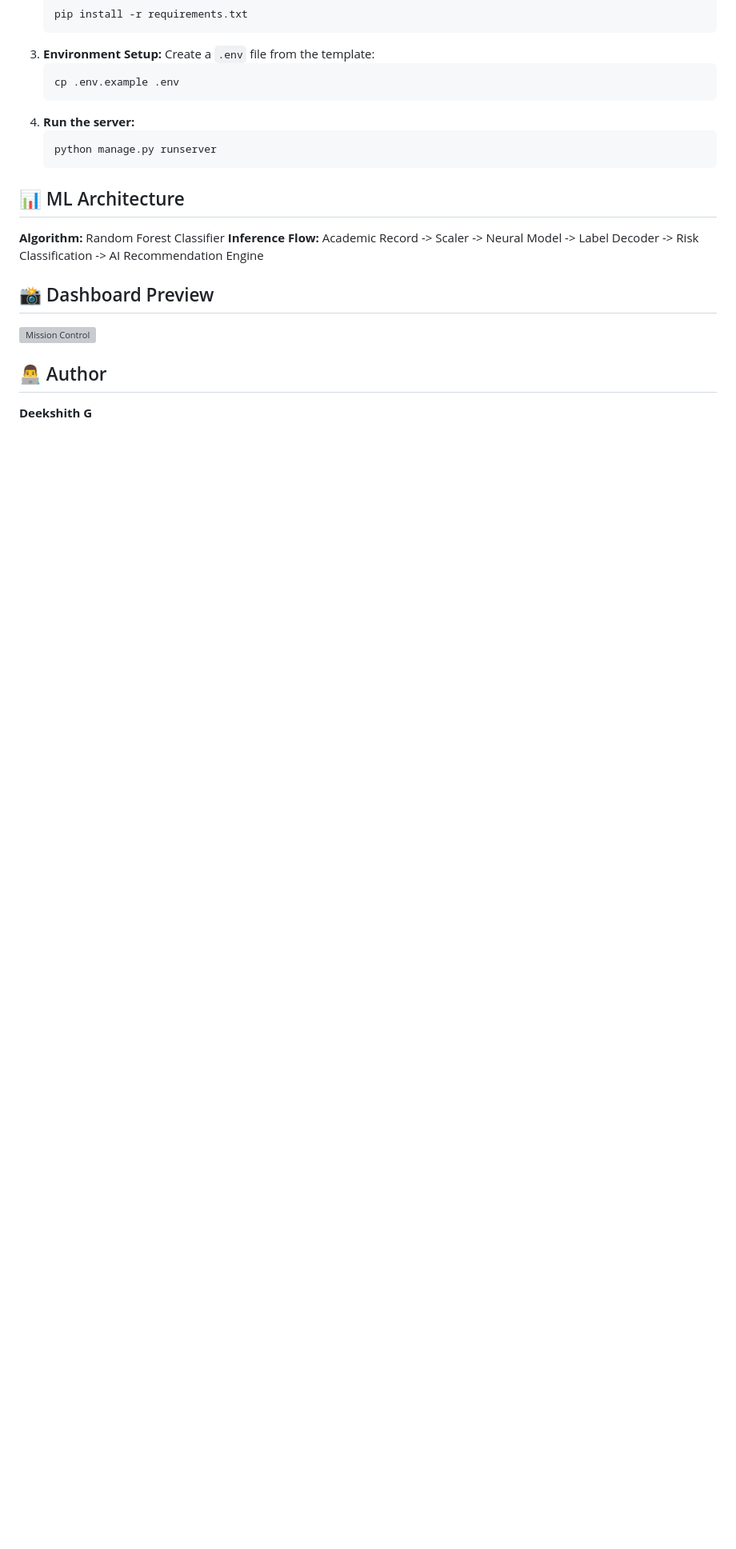
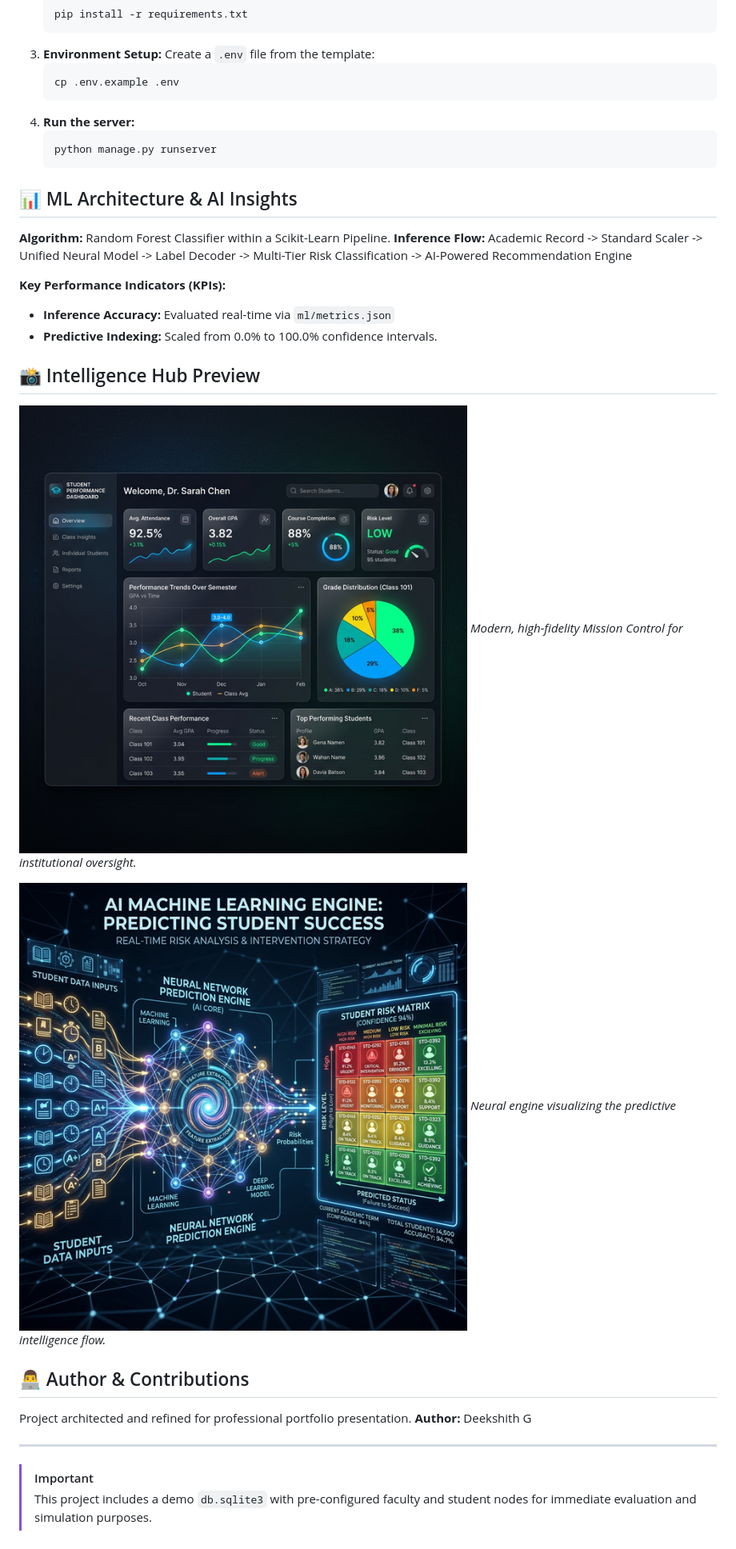
Before and after one commit to deekshudevang/SPPS, a Markdown page: README.md, the part around the change. Shown: that part at 80% size. GitHub-like rendering; pictures changed too: docs/screenshots/dashboard.png (added), docs/screenshots/engine.png (added); blank space fills up the shorter version; grey boxes are pictures that could not be loaded.

Commit message:
Final Polish: Refined dashboard analytics layout, updated documentation, and consolidated ML engine assets

````diff
--- a/README.md
+++ b/README.md
@@ -52,13 +52,26 @@ EduPredict/
    python manage.py runserver
    ```
 
-## 📊 ML Architecture
-**Algorithm:** Random Forest Classifier
+## 📊 ML Architecture & AI Insights
+**Algorithm:** Random Forest Classifier within a Scikit-Learn Pipeline.
 **Inference Flow:**
-Academic Record -> Scaler -> Neural Model -> Label Decoder -> Risk Classification -> AI Recommendation Engine
+Academic Record -> Standard Scaler -> Unified Neural Model -> Label Decoder -> Multi-Tier Risk Classification -> AI-Powered Recommendation Engine
 
-## 📸 Dashboard Preview
-![Mission Control](docs/dashboard.png)
+**Key Performance Indicators (KPIs):**
+- **Inference Accuracy:** Evaluated real-time via `ml/metrics.json`
+- **Predictive Indexing:** Scaled from 0.0% to 100.0% confidence intervals.
 
-## 👨‍💻 Author
-**Deekshith G**
+## 📸 Intelligence Hub Preview
+![Dashboard Intelligence](docs/screenshots/dashboard.png)
+*Modern, high-fidelity Mission Control for institutional oversight.*
+
+![AI Inference](docs/screenshots/engine.png)
+*Neural engine visualizing the predictive intelligence flow.*
+
+## 👨‍💻 Author & Contributions
+Project architected and refined for professional portfolio presentation.
+**Author:** Deekshith G
+
+---
+> [!IMPORTANT]
+> This project includes a demo `db.sqlite3` with pre-configured faculty and student nodes for immediate evaluation and simulation purposes.
````
Also changed, not shown: docs/screenshots/result.png (added), 4 other files.
